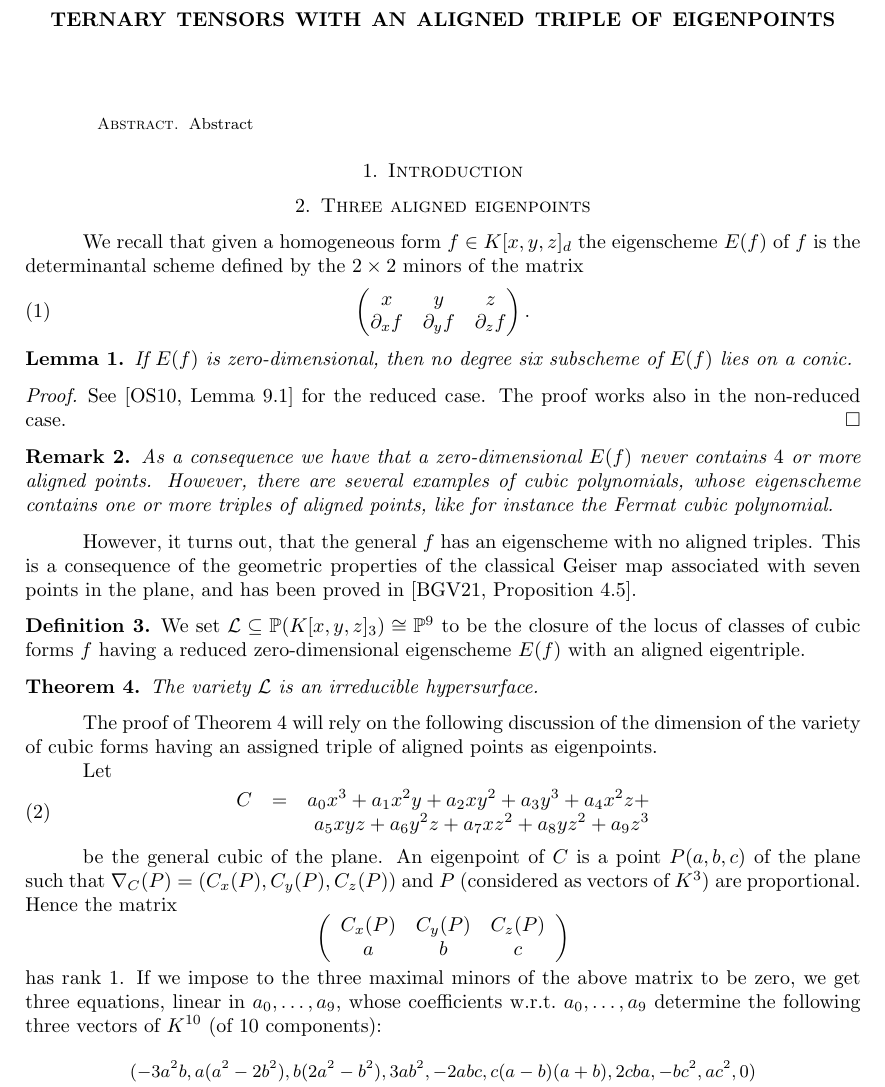
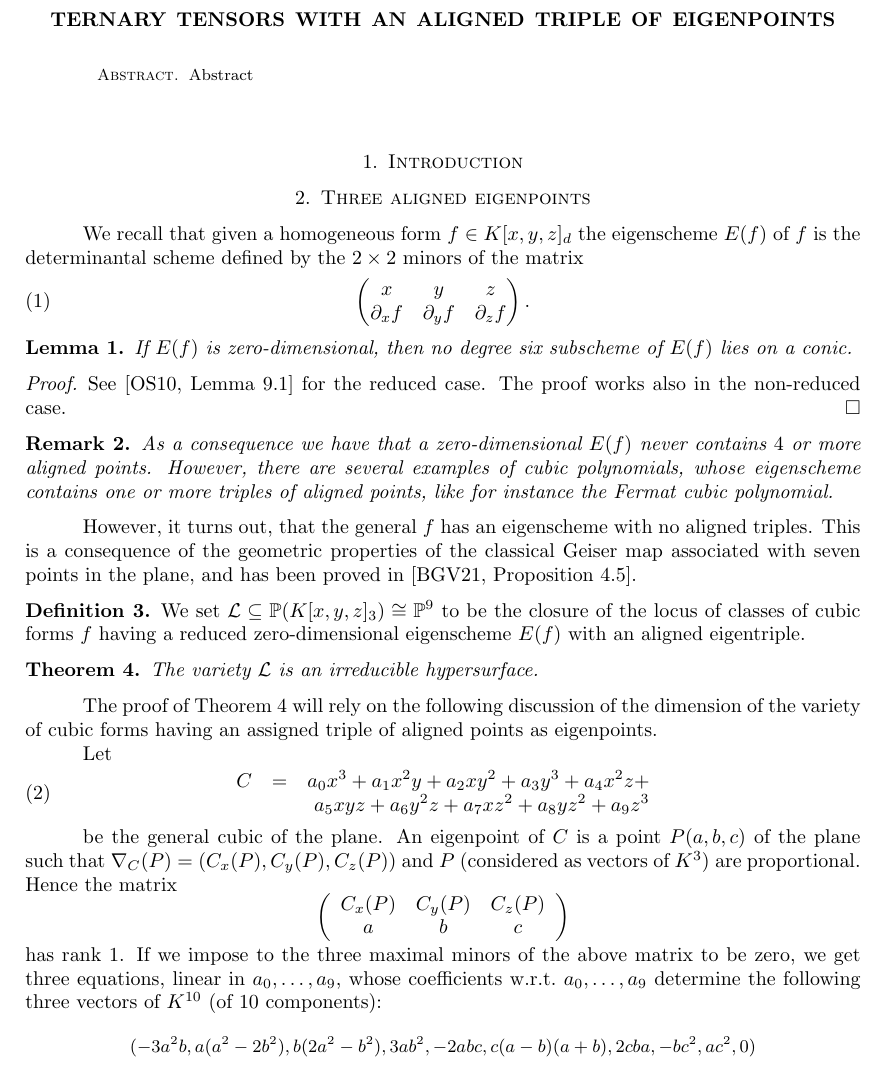
Before and after one commit to MatteoGallet/AlignedEigenpoints, a LaTeX paper (marzo23.tex): part of page 1 of 15, cut so that both start at the same text. Compiled offline with pdfLaTeX.

Commit message:
Spostato abstract seguendo regole amsart.

```diff
--- a/marzo23.tex
+++ b/marzo23.tex
@@ -75,10 +75,12 @@
 \date{}
 \begin{document}
 
-\maketitle
 \begin{abstract}
 Abstract
 \end{abstract}
+
+\maketitle
+
 
 \section{Introduction}
 \section{Three aligned eigenpoints}
```
